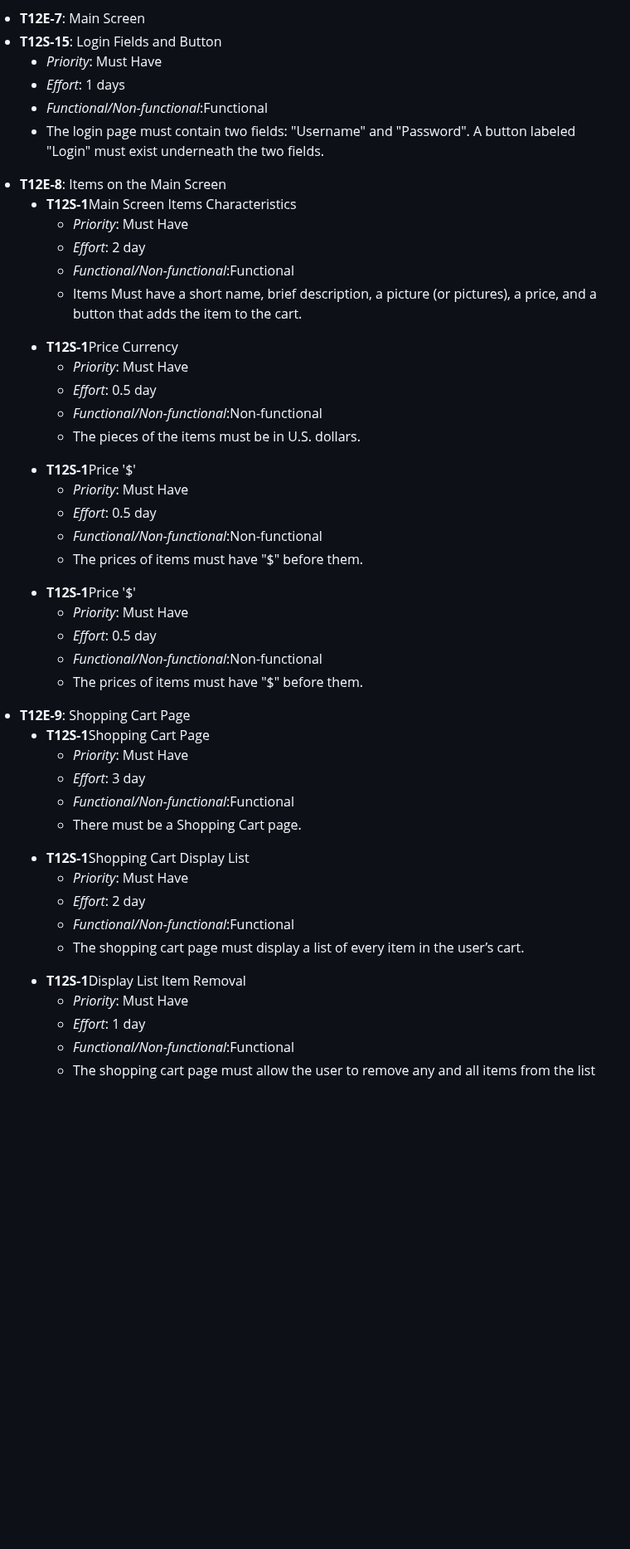
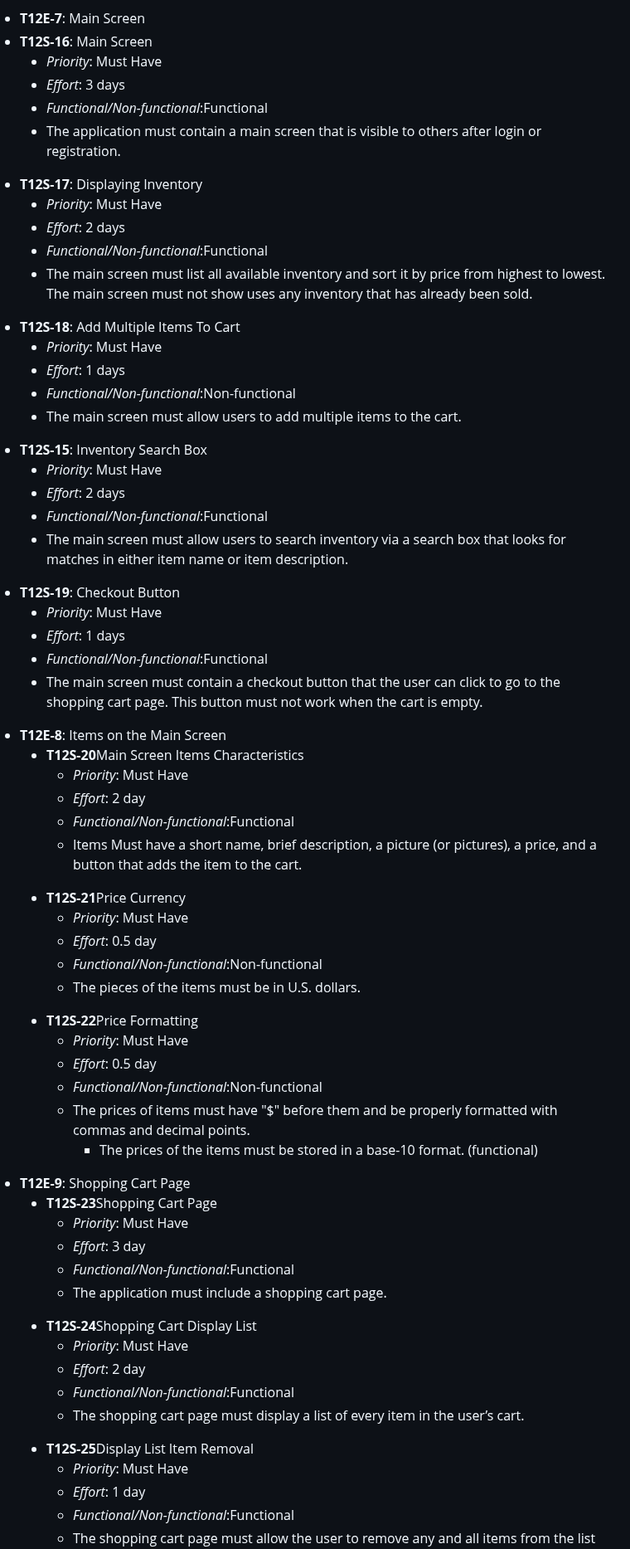
Before and after one commit to Krogers48/swe-3313-fall-2025-team-12, a Markdown page: requirements/README.md, the part around one of its changes. Shown at 83% size. Rendered like a GitHub page; blank space fills up the shorter version.

```diff
--- a/requirements/README.md
+++ b/requirements/README.md
@@ -135,62 +135,87 @@
                       </ul>
               </ul>
       <li><strong>T12E-7</strong>: Main Screen</li>
-          <li><strong>T12S-15</strong>: Login Fields and Button</li>
+          <li><strong>T12S-16</strong>: Main Screen</li>
+                      <ul>
+                          <li><em>Priority</em>: Must Have</li>
+                          <li><em>Effort</em>: 3 days</li>
+                          <li><em>Functional/Non-functional</em>:Functional</li>
+                          <li>The application must contain a main screen that is visible to others after login or registration.</li>
+                      </ul>
+            <li><strong>T12S-17</strong>: Displaying Inventory</li>
+                      <ul>
+                          <li><em>Priority</em>: Must Have</li>
+                          <li><em>Effort</em>: 2 days</li>
+                          <li><em>Functional/Non-functional</em>:Functional</li>
+                          <li>The main screen must list all available inventory and sort it by price from highest to lowest. The main screen must not show uses any inventory that has already been sold.</li>
+                      </ul>
+            <li><strong>T12S-18</strong>: Add Multiple Items To Cart</li>
+                      <ul>
+                          <li><em>Priority</em>: Must Have</li>
+                          <li><em>Effort</em>: 1 days</li>
+                          <li><em>Functional/Non-functional</em>:Non-functional</li>
+                          <li>The main screen must allow users to add multiple items to the cart.
+                      </ul>
+              </ul>
+               <li><strong>T12S-15</strong>: Inventory Search Box</li>
+                      <ul>
+                          <li><em>Priority</em>: Must Have</li>
+                          <li><em>Effort</em>: 2 days</li>
+                          <li><em>Functional/Non-functional</em>:Functional</li>
+                          <li>The main screen must allow users to search inventory via a search box that looks for matches in either item name or item description.
+                      </ul>
+                  <li><strong>T12S-19</strong>: Checkout Button</li>
                       <ul>
                           <li><em>Priority</em>: Must Have</li>
                           <li><em>Effort</em>: 1 days</li>
                           <li><em>Functional/Non-functional</em>:Functional</li>
-                          <li>The login page must contain two fields: "Username" and "Password". A button labeled "Login" must exist underneath the two fields.</li>
+                          <li>The main screen must contain a checkout button that the user can click to go to the shopping cart page. This button must not work when the cart is empty.
                       </ul>
               </ul>
       <li><strong>T12E-8</strong>: Items on the Main Screen</li>
             <ul>
-            <li><strong>T12S-1</strong>Main Screen Items Characteristics</li>
+            <li><strong>T12S-20</strong>Main Screen Items Characteristics</li>
                       <ul>
                           <li><em>Priority</em>: Must Have</li>
                           <li><em>Effort</em>: 2 day</li>
                           <li><em>Functional/Non-functional</em>:Functional</li>
                           <li>Items Must have a short name, brief description, a picture (or pictures), a price, and a button that adds the item to the cart.</li>
                       </ul>
-            <li><strong>T12S-1</strong>Price Currency</li>
+            <li><strong>T12S-21</strong>Price Currency</li>
                       <ul>
                           <li><em>Priority</em>: Must Have</li>
                           <li><em>Effort</em>: 0.5 day</li>
                           <li><em>Functional/Non-functional</em>:Non-functional</li>
                           <li>The pieces of the items must be in U.S. dollars.</li>
                       </ul>
-            <li><strong>T12S-1</strong>Price '$'</li>
+            <li><strong>T12S-22</strong>Price Formatting</li>
                       <ul>
                           <li><em>Priority</em>: Must Have</li>
                           <li><em>Effort</em>: 0.5 day</li>
                           <li><em>Functional/Non-functional</em>:Non-functional</li>
-                          <li>The prices of items must have "$" before them.</li>
-                      </ul>
-                  <li><strong>T12S-1</strong>Price '$'</li>
-                      <ul>
-                          <li><em>Priority</em>: Must Have</li>
-                          <li><em>Effort</em>: 0.5 day</li>
-                          <li><em>Functional/Non-functional</em>:Non-functional</li>
-                          <li>The prices of items must have "$" before them.</li>
+                          <li>The prices of items must have "$" before them and be properly formatted with commas and decimal points.</li>
+                            <ul>
+                            <li>The prices of the items must be stored in a base-10 format. (functional)</li>
+                            </ul>
                       </ul>
             </ul>
       <li><strong>T12E-9</strong>: Shopping Cart Page</li>
                   <ul>
-                  <li><strong>T12S-1</strong>Shopping Cart Page</li>
+                  <li><strong>T12S-23</strong>Shopping Cart Page</li>
                         <ul>
                           <li><em>Priority</em>: Must Have</li>
                           <li><em>Effort</em>: 3 day</li>
                           <li><em>Functional/Non-functional</em>:Functional</li>
-                          <li>There must be a Shopping Cart page.</li>
+                          <li>The application must include a shopping cart page.</li>
                       </ul>
-                  <li><strong>T12S-1</strong>Shopping Cart Display List</li>
+                  <li><strong>T12S-24</strong>Shopping Cart Display List</li>
                         <ul>
                           <li><em>Priority</em>: Must Have</li>
                           <li><em>Effort</em>: 2 day</li>
                           <li><em>Functional/Non-functional</em>:Functional</li>
                           <li>The shopping cart page must display a list of every item in the user’s cart.</li>
                       </ul>
-                  <li><strong>T12S-1</strong>Display List Item Removal</li>
+                  <li><strong>T12S-25</strong>Display List Item Removal</li>
                     <ul>
                           <li><em>Priority</em>: Must Have</li>
                           <li><em>Effort</em>: 1 day</li>
```
Also changed, not shown: other parts of requirements/README.md (+51 -51 lines).
